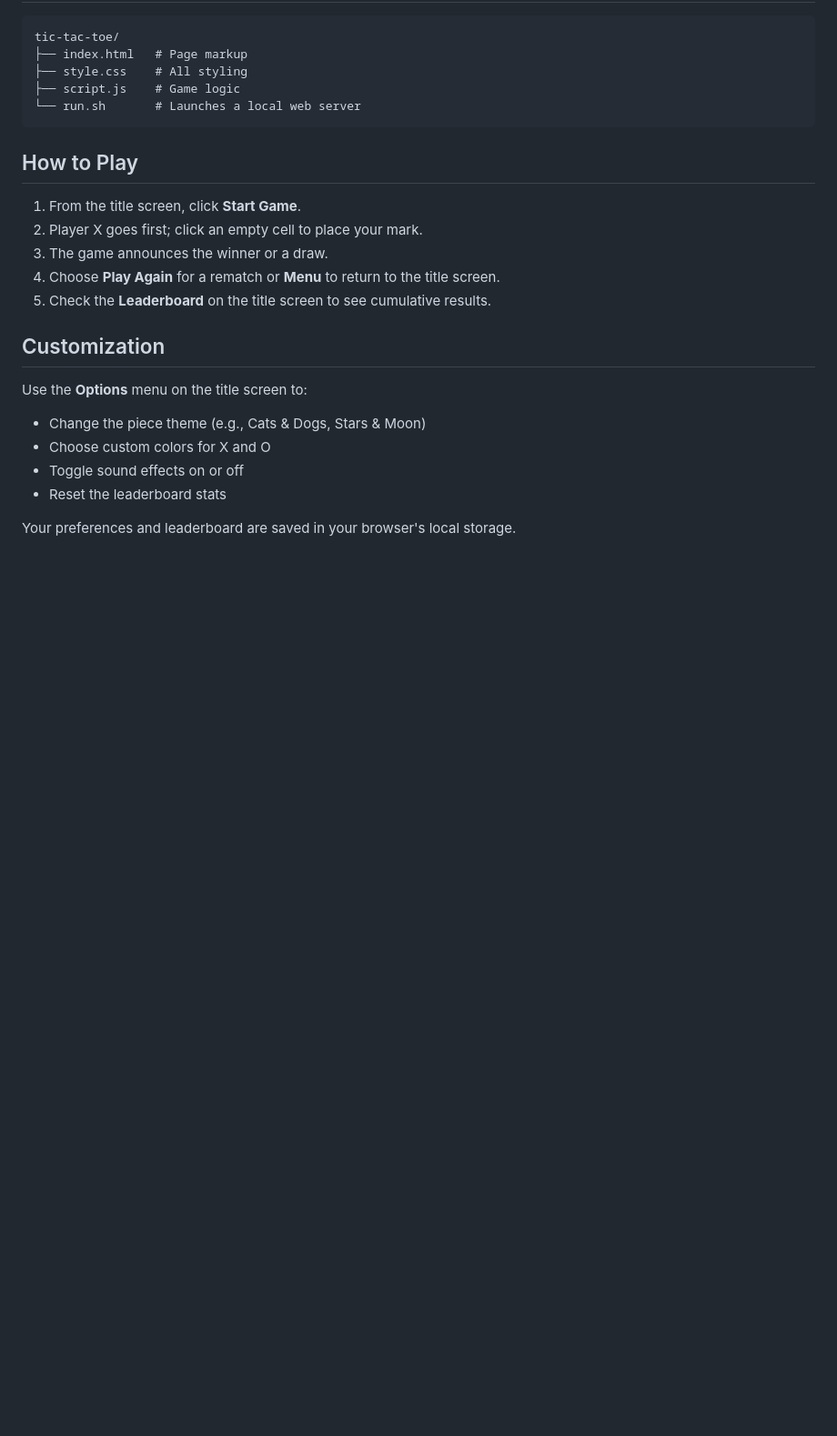
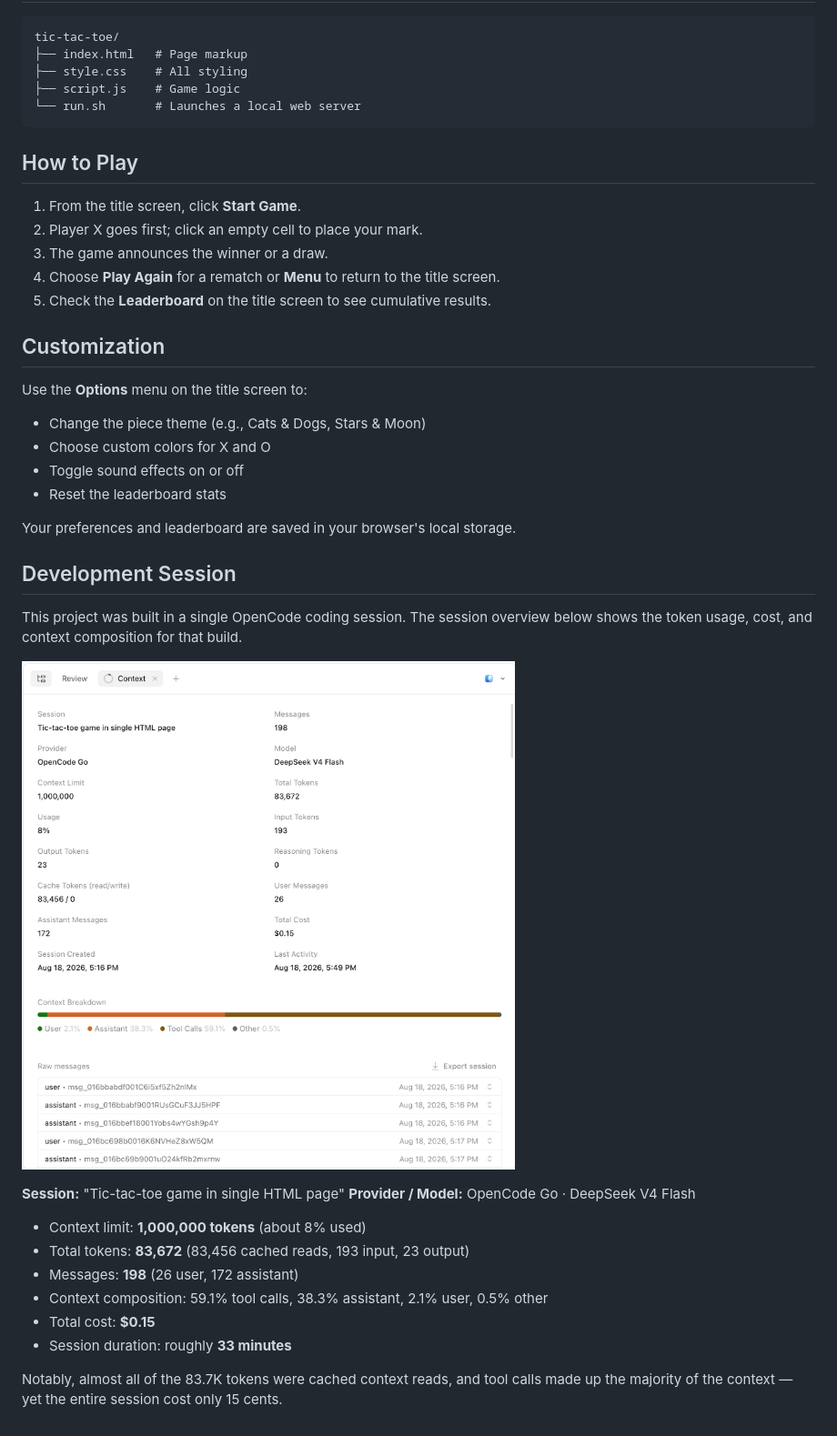
Before and after one commit to jpeckenpaugh/vibe-tic-tac-toe, a Markdown page: README.md, the part around the change. Shown at 91% size. GitHub-like rendering; pictures changed too: open-code-deep-seek-token-usage-cost-overview.png (added); blank space fills up the shorter version.

Commit message:
Add development session context to README

```diff
--- a/README.md
+++ b/README.md
@@ -71,3 +71,21 @@ Use the **Options** menu on the title screen to:
 - Reset the leaderboard stats
 
 Your preferences and leaderboard are saved in your browser's local storage.
+
+## Development Session
+
+This project was built in a single OpenCode coding session. The session overview below shows the token usage, cost, and context composition for that build.
+
+![Session token usage and cost](open-code-deep-seek-token-usage-cost-overview.png)
+
+**Session:** "Tic-tac-toe game in single HTML page"
+**Provider / Model:** OpenCode Go · DeepSeek V4 Flash
+
+- Context limit: **1,000,000 tokens** (about 8% used)
+- Total tokens: **83,672** (83,456 cached reads, 193 input, 23 output)
+- Messages: **198** (26 user, 172 assistant)
+- Context composition: 59.1% tool calls, 38.3% assistant, 2.1% user, 0.5% other
+- Total cost: **$0.15**
+- Session duration: roughly **33 minutes**
+
+Notably, almost all of the 83.7K tokens were cached context reads, and tool calls made up the majority of the context — yet the entire session cost only 15 cents.
```
